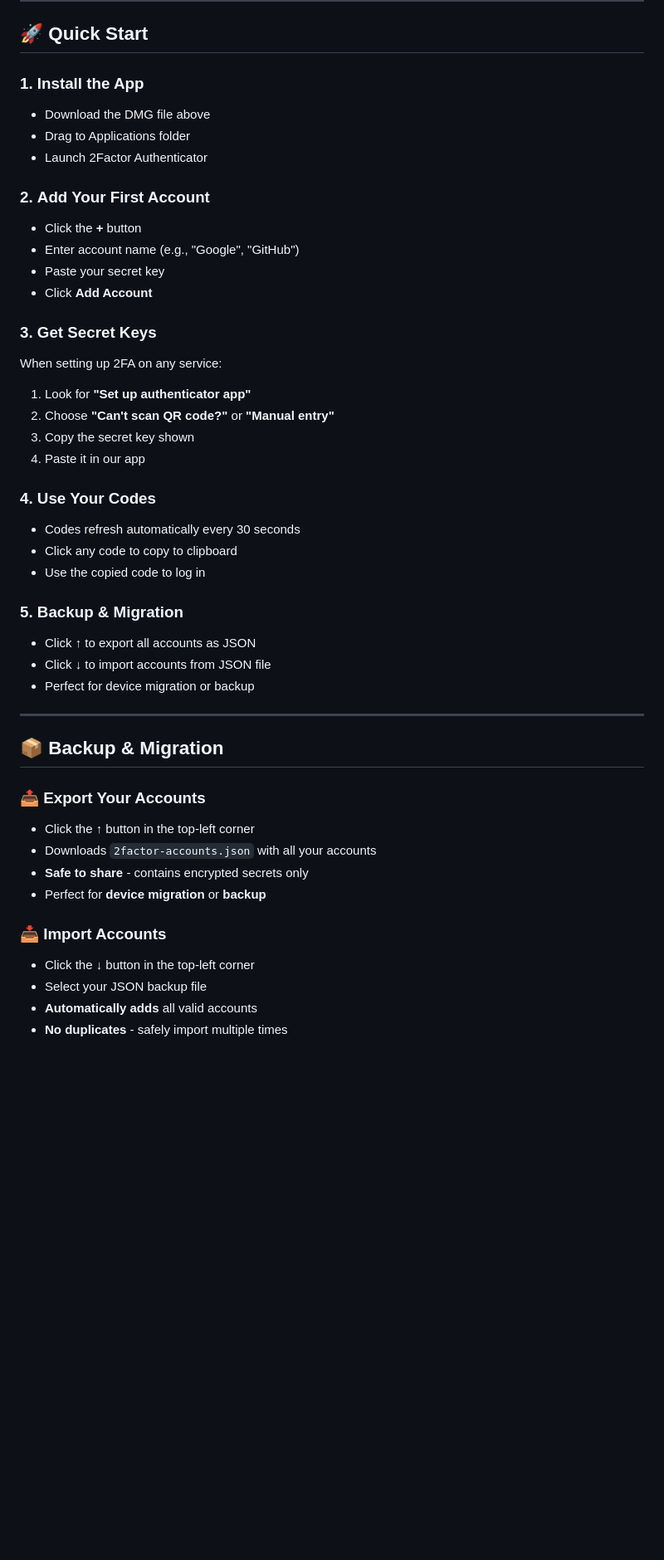
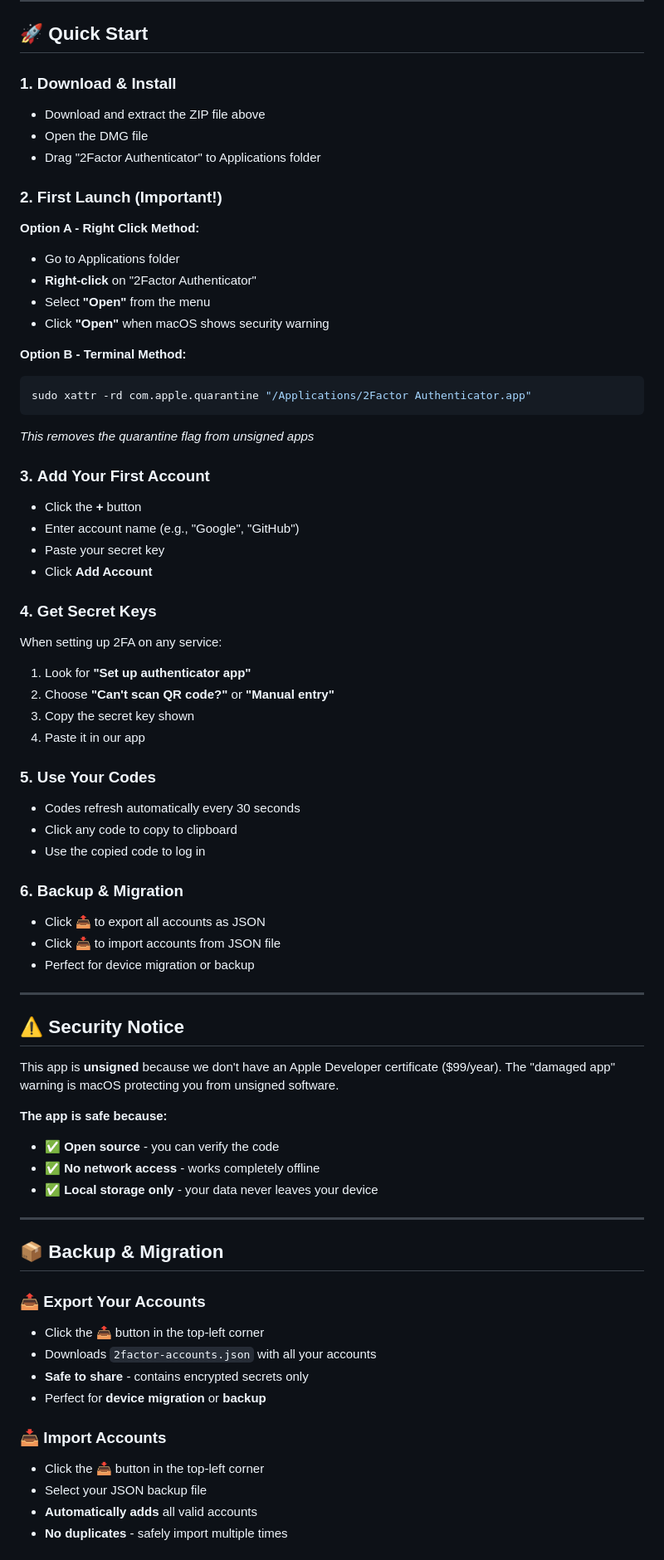
Before and after one commit to unmeego/2Factor, a Markdown page: README.md, the part around the change. Shown: that part at 83% size. Drawn GitHub-style; blank space fills up the shorter version.

Commit message:
Actualizar instrucciones de instalación y agregar aviso de seguridad en README.md

````diff
--- a/README.md
+++ b/README.md
@@ -84,46 +84,70 @@
 
 ## 🚀 Quick Start
 
-### 1. **Install the App**
-- Download the DMG file above
-- Drag to Applications folder
-- Launch 2Factor Authenticator
+### 1. **Download & Install**
+- Download and extract the ZIP file above
+- Open the DMG file
+- Drag "2Factor Authenticator" to Applications folder
 
-### 2. **Add Your First Account**
+### 2. **First Launch (Important!)**
+**Option A - Right Click Method:**
+- Go to Applications folder
+- **Right-click** on "2Factor Authenticator"
+- Select **"Open"** from the menu
+- Click **"Open"** when macOS shows security warning
+
+**Option B - Terminal Method:**
+```bash
+sudo xattr -rd com.apple.quarantine "/Applications/2Factor Authenticator.app"
+```
+*This removes the quarantine flag from unsigned apps*
+
+### 3. **Add Your First Account**
 - Click the **+** button
 - Enter account name (e.g., "Google", "GitHub")
 - Paste your secret key
 - Click **Add Account**
 
-### 3. **Get Secret Keys**
+### 4. **Get Secret Keys**
 When setting up 2FA on any service:
 1. Look for **"Set up authenticator app"**
 2. Choose **"Can't scan QR code?"** or **"Manual entry"**
 3. Copy the secret key shown
 4. Paste it in our app
 
-### 4. **Use Your Codes**
+### 5. **Use Your Codes**
 - Codes refresh automatically every 30 seconds
 - Click any code to copy to clipboard
 - Use the copied code to log in
 
-### 5. **Backup & Migration**
-- Click **↑** to export all accounts as JSON
-- Click **↓** to import accounts from JSON file
+### 6. **Backup & Migration**
+- Click **📤** to export all accounts as JSON
+- Click **📥** to import accounts from JSON file
 - Perfect for device migration or backup
+
+---
+
+## ⚠️ Security Notice
+
+This app is **unsigned** because we don't have an Apple Developer certificate ($99/year). The "damaged app" warning is macOS protecting you from unsigned software.
+
+**The app is safe because:**
+- ✅ **Open source** - you can verify the code
+- ✅ **No network access** - works completely offline
+- ✅ **Local storage only** - your data never leaves your device
 
 ---
 
 ## 📦 Backup & Migration
 
 ### 📤 **Export Your Accounts**
-- Click the **↑** button in the top-left corner
+- Click the **📤** button in the top-left corner
 - Downloads `2factor-accounts.json` with all your accounts
 - **Safe to share** - contains encrypted secrets only
 - Perfect for **device migration** or **backup**
 
 ### 📥 **Import Accounts**
-- Click the **↓** button in the top-left corner
+- Click the **📥** button in the top-left corner
 - Select your JSON backup file
 - **Automatically adds** all valid accounts
 - **No duplicates** - safely import multiple times
````
